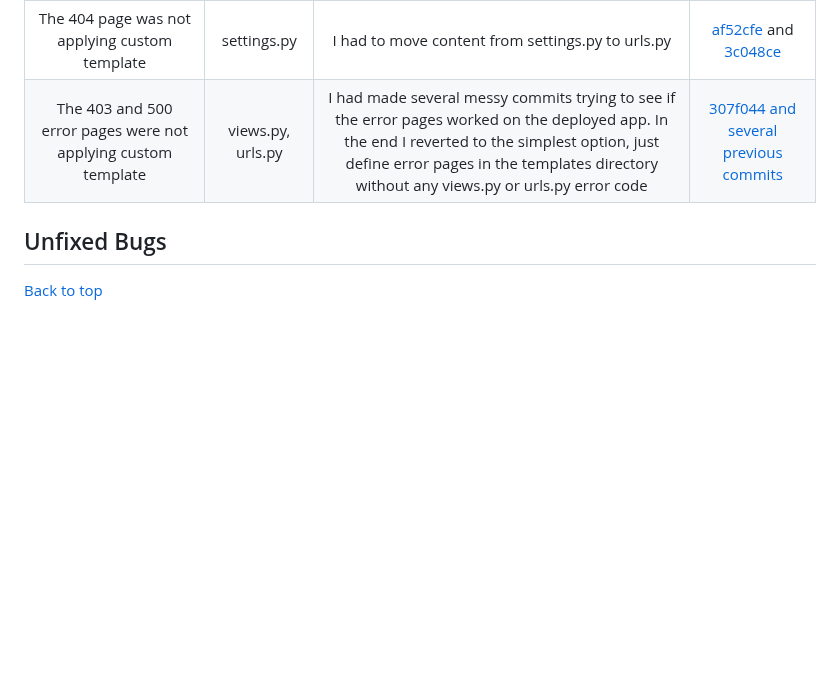
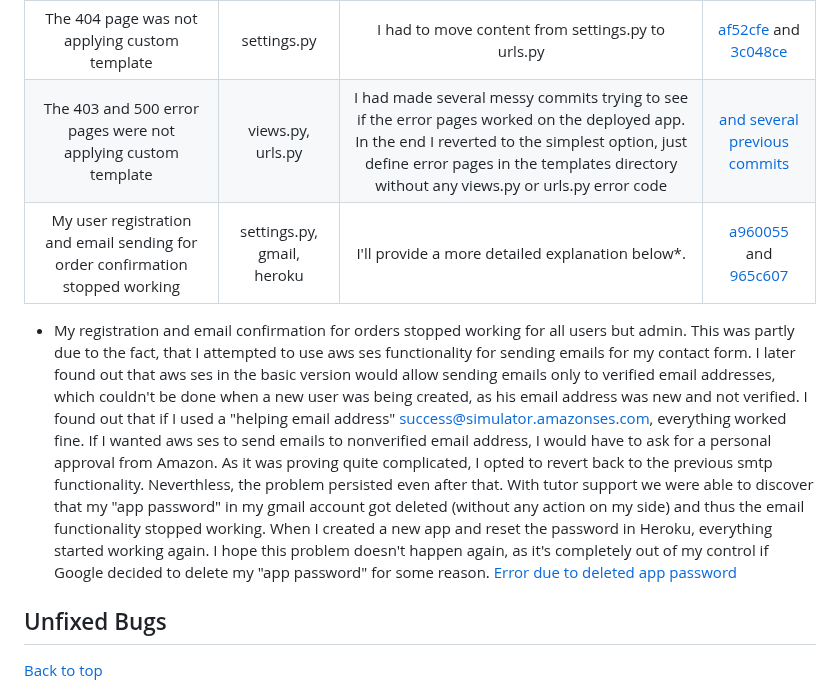
Before and after one commit to lucia2007/bookwormkid, a Markdown page: TESTING.md, the part around the change. Rendered like a GitHub page; blank space fills up the shorter version.

Commit message:
Update testing file

```diff
--- a/TESTING.md
+++ b/TESTING.md
@@ -46,7 +46,10 @@
 | The quantity of books in the shopping bag was not updating.| bag.html  | I had to take away the "href" element from the respective buttons.| [b3393b9](https://github.com/lucia2007/bookwormkid/commit/b3393b91866a5edf35f3e44bdd5cc408c3a815cb)  |
 | The crispy_forms were not loading correctly | settings.py  | I had to correct a typo.| [af52cfe](https://github.com/lucia2007/bookwormkid/commit/af52cfe5f13c18af0ea7817c1164507551d9b475)  |
 | The 404 page was not applying custom template | settings.py  | I had to move content from settings.py to urls.py| [af52cfe](https://github.com/lucia2007/bookwormkid/commit/f60afce6a6725faf30e0ae3b6ba7b95f1e5845df) and [3c048ce](https://github.com/lucia2007/bookwormkid/commit/3c048cebbd26b0f8a9c2ddeec379d0b1976da38c) |
-| The 403 and 500 error pages were not applying custom template | views.py, urls.py  | I had made several messy commits trying to see if the error pages worked on the deployed app. In the end I reverted to the simplest option, just define error pages in the templates directory without any views.py or urls.py error code| [307f044 and several previous commits](https://github.com/lucia2007/bookwormkid/commit/307f044cdbea30b665fed8fad6a2702213ab3aa5)
+| The 403 and 500 error pages were not applying custom template | views.py, urls.py  | I had made several messy commits trying to see if the error pages worked on the deployed app. In the end I reverted to the simplest option, just define error pages in the templates directory without any views.py or urls.py error code| [ and several previous commits](https://github.com/lucia2007/bookwormkid/commit/307f044cdbea30b665fed8fad6a2702213ab3aa5)
+| My user registration and email sending for order confirmation stopped working | settings.py, gmail, heroku  | I'll provide a more detailed explanation below*. | [a960055](https://github.com/lucia2007/bookwormkid/commit/a960055f60ad0a04dc4192ae04a5a7e9c790ee9b) and [965c607](https://github.com/lucia2007/bookwormkid/commit/965c607c8a8115a25ff0d8d199aeccf2f7cf8f40)
+* My registration and email confirmation for orders stopped working for all users but admin. This was partly due to the fact, that I attempted to use aws ses functionality for sending emails for my contact form. I later found out that aws ses in the basic version would allow sending emails only to verified email addresses, which couldn't be done when a new user was being created, as his email address was new and not verified. I found out that if I used a "helping email address" success@simulator.amazonses.com, everything worked fine. If I wanted aws ses to send emails to nonverified email address, I would have to ask for a personal approval from Amazon. As it was proving quite complicated, I opted to revert back to the previous smtp functionality. Neverthless, the problem persisted even after that. With tutor support we were able to discover that my "app password" in my gmail account got deleted (without any action on my side) and thus the email functionality stopped working. When I created a new app and reset the password in Heroku, everything started working again. I hope this problem doesn't happen again, as it's completely out of my control if Google decided to delete my "app password" for some reason.
+[Error due to deleted app password](/testing_images/smtp_error.png)
 ## Unfixed Bugs
 
 [Back to top](#testing)
```
